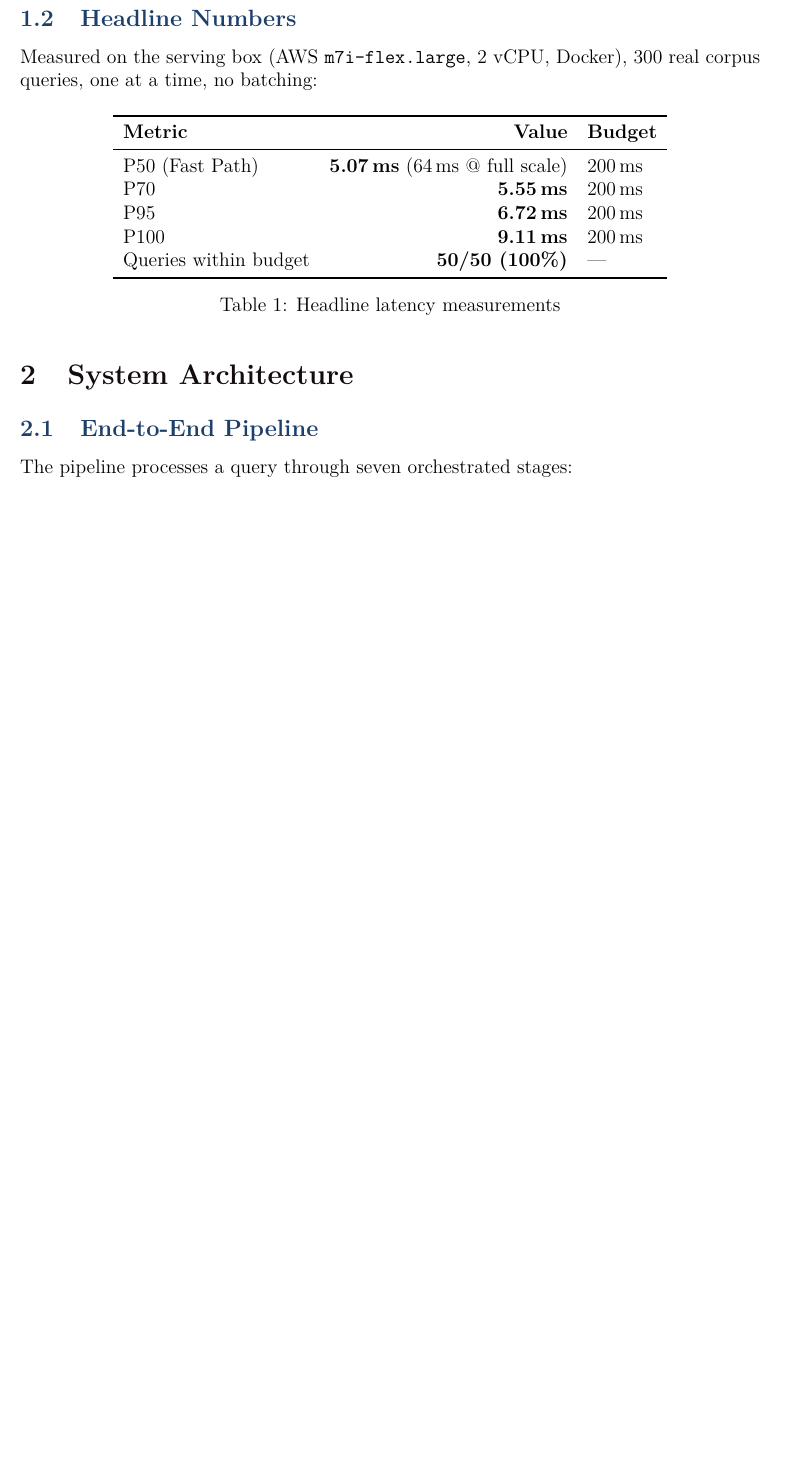
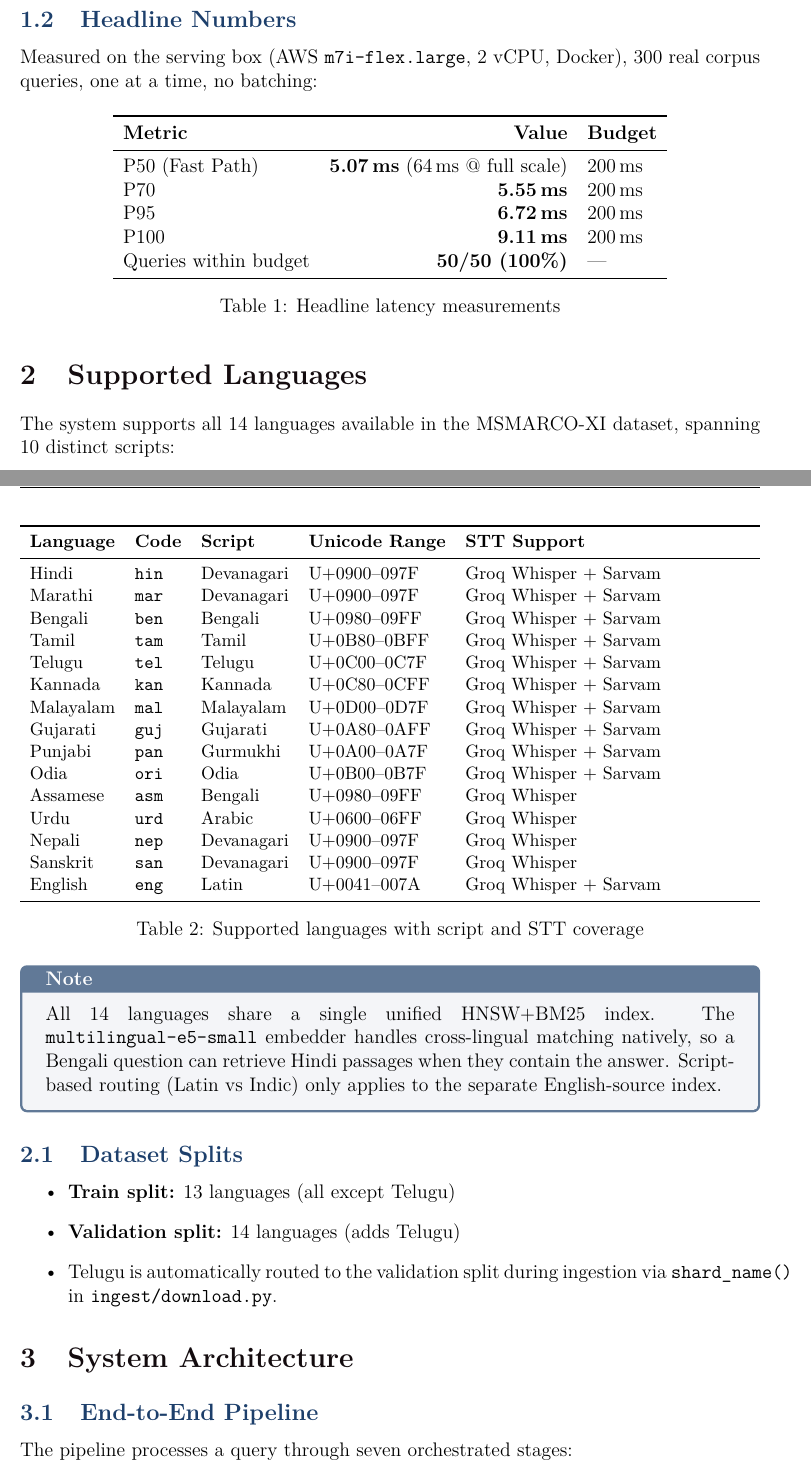
Before and after one commit to manishchandraraturi/voice-rag, a LaTeX document (docs/documentation.tex): part of page 4 of 24 before the commit and two parts of pages 4 and 5 of 25 after it, the two joined at a grey line, cut so that both start at the same text, the shorter picture padded with empty space. Compiled offline with pdfLaTeX.

Commit message:
docs: update LaTeX documentation for 14-language expansion

```diff
--- a/docs/documentation.tex
+++ b/docs/documentation.tex
@@ -194,6 +194,51 @@ Queries within budget & \textbf{50/50 (100\%)} & --- \\
 \end{tabular}
 \caption{Headline latency measurements}
 \end{table}
+
+
+% ════════════════════════════════════════════════════════════════════════════
+\section{Supported Languages}
+
+The system supports all 14 languages available in the MSMARCO-XI dataset, spanning 10 distinct scripts:
+
+\begin{table}[H]
+\centering
+\small
+\begin{tabularx}{\textwidth}{l l l l X}
+\toprule
+\textbf{Language} & \textbf{Code} & \textbf{Script} & \textbf{Unicode Range} & \textbf{STT Support} \\
+\midrule
+Hindi     & \texttt{hin} & Devanagari & U+0900--097F & Groq Whisper + Sarvam \\
+Marathi   & \texttt{mar} & Devanagari & U+0900--097F & Groq Whisper + Sarvam \\
+Bengali   & \texttt{ben} & Bengali    & U+0980--09FF & Groq Whisper + Sarvam \\
+Tamil     & \texttt{tam} & Tamil      & U+0B80--0BFF & Groq Whisper + Sarvam \\
+Telugu    & \texttt{tel} & Telugu     & U+0C00--0C7F & Groq Whisper + Sarvam \\
+Kannada   & \texttt{kan} & Kannada    & U+0C80--0CFF & Groq Whisper + Sarvam \\
+Malayalam & \texttt{mal} & Malayalam  & U+0D00--0D7F & Groq Whisper + Sarvam \\
+Gujarati  & \texttt{guj} & Gujarati   & U+0A80--0AFF & Groq Whisper + Sarvam \\
+Punjabi   & \texttt{pan} & Gurmukhi   & U+0A00--0A7F & Groq Whisper + Sarvam \\
+Odia      & \texttt{ori} & Odia       & U+0B00--0B7F & Groq Whisper + Sarvam \\
+Assamese  & \texttt{asm} & Bengali    & U+0980--09FF & Groq Whisper \\
+Urdu      & \texttt{urd} & Arabic     & U+0600--06FF & Groq Whisper \\
+Nepali    & \texttt{nep} & Devanagari & U+0900--097F & Groq Whisper \\
+Sanskrit  & \texttt{san} & Devanagari & U+0900--097F & Groq Whisper \\
+English   & \texttt{eng} & Latin      & U+0041--007A & Groq Whisper + Sarvam \\
+\bottomrule
+\end{tabularx}
+\caption{Supported languages with script and STT coverage}
+\end{table}
+
+\begin{notebox}
+All 14 languages share a single unified HNSW+BM25 index. The \texttt{multilingual-e5-small} embedder handles cross-lingual matching natively, so a Bengali question can retrieve Hindi passages when they contain the answer. Script-based routing (Latin vs Indic) only applies to the separate English-source index.
+\end{notebox}
+
+\subsection{Dataset Splits}
+
+\begin{itemize}
+    \item \textbf{Train split:} 13 languages (all except Telugu)
+    \item \textbf{Validation split:} 14 languages (adds Telugu)
+    \item Telugu is automatically routed to the validation split during ingestion via \texttt{shard\_name()} in \texttt{ingest/download.py}.
+\end{itemize}
 
 
 % ════════════════════════════════════════════════════════════════════════════
```
Also changed, not shown: docs/documentation.tex (32 more changed lines).
